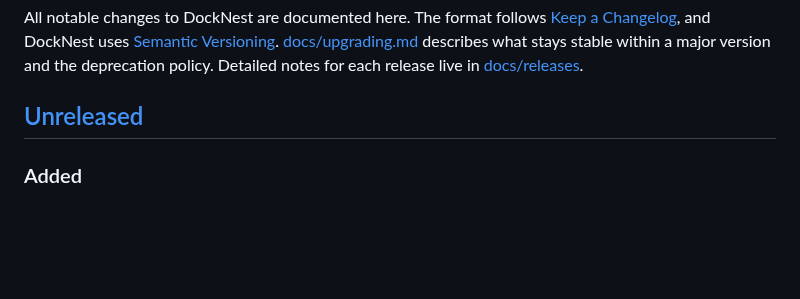
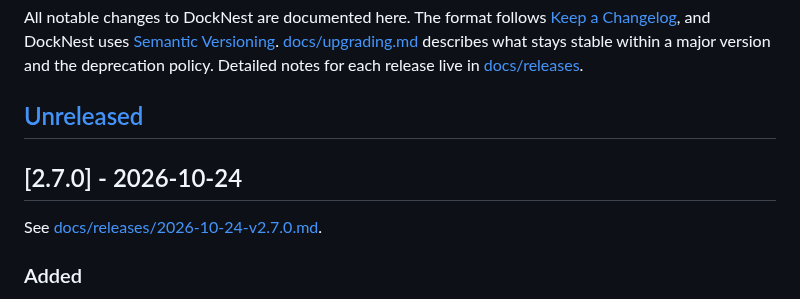
Before and after one commit to DahanItamar/DockNest, a Markdown page: CHANGELOG.md, the part around the change. GitHub-like rendering; blank space fills up the shorter version.

Commit message:
chore(release): 2.7.0
Co-Authored-By: Claude Opus 5.5 <noreply@anthropic.com>

```diff
--- a/CHANGELOG.md
+++ b/CHANGELOG.md
@@ -3,6 +3,10 @@
 All notable changes to DockNest are documented here. The format follows [Keep a Changelog](https://keepachangelog.com/en/1.1.0/), and DockNest uses [Semantic Versioning](https://semver.org/spec/v2.0.0.html). [docs/upgrading.md](docs/upgrading.md) describes what stays stable within a major version and the deprecation policy. Detailed notes for each release live in [docs/releases](docs/releases).
 
 ## [Unreleased]
+
+## [2.7.0] - 2026-10-24
+
+See [docs/releases/2026-10-24-v2.7.0.md](docs/releases/2026-10-24-v2.7.0.md).
 
 ### Added
 
```
Also changed, not shown: README.md (+3 -1 lines), docs/releases/2026-10-24-v2.7.0.md (added, +34 -0 lines), docs/media/map.png, 2 other files.
